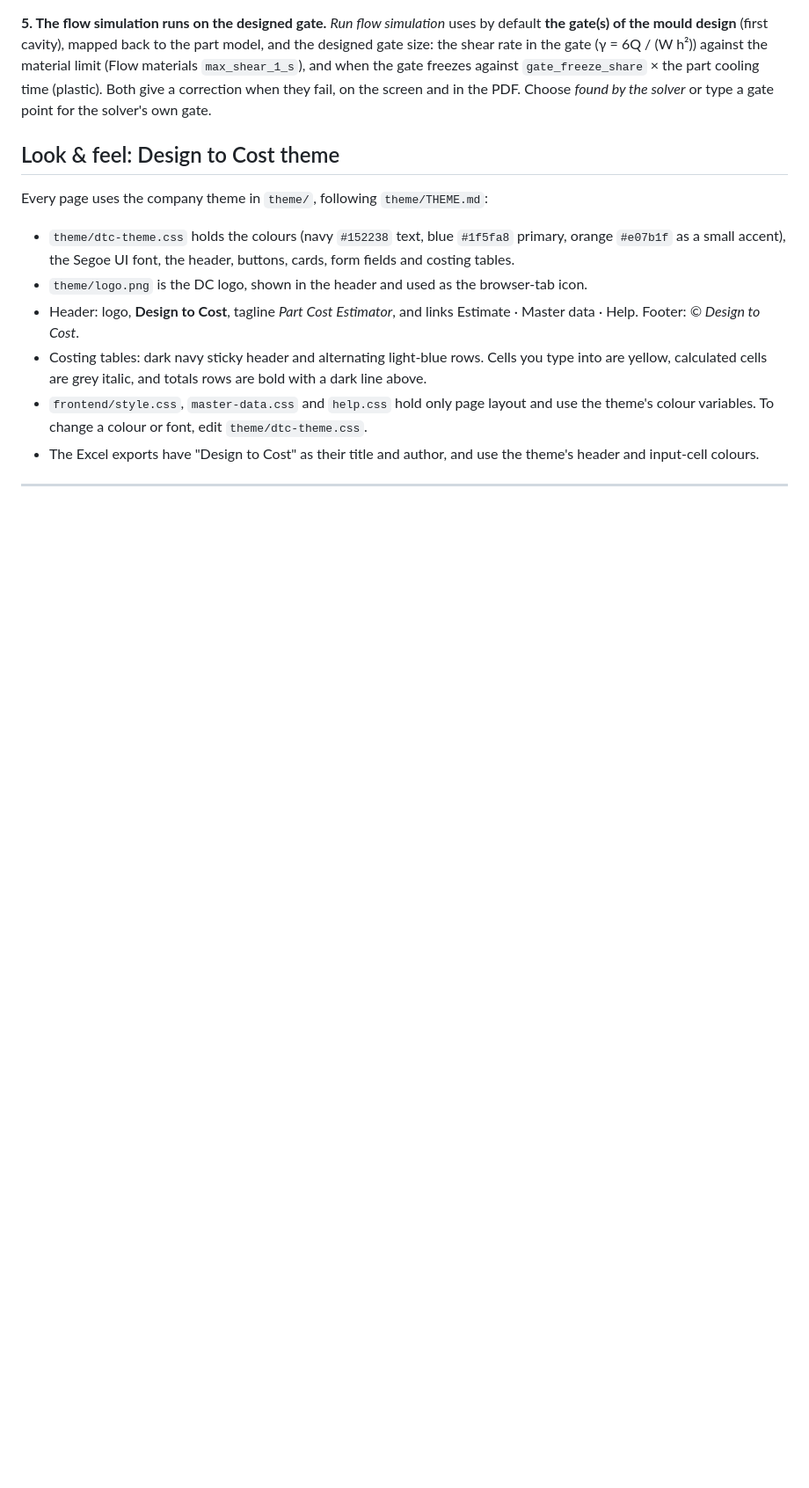
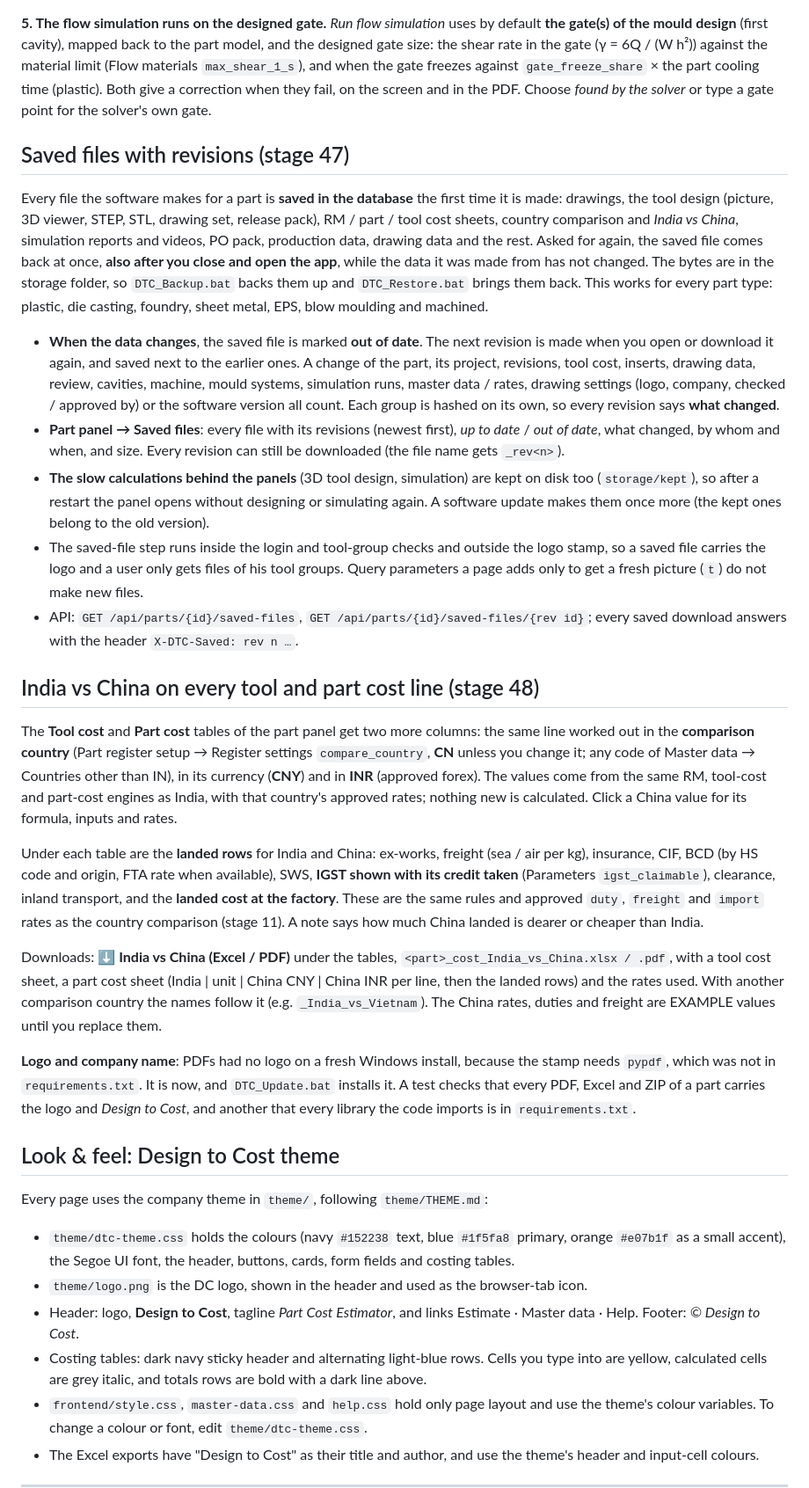
Before and after one commit to amitkumarshukla1210/Tool_part_cost_estimator, a Markdown page: README.md, the part around the change. Shown at 88% size. Drawn GitHub-style; blank space fills up the shorter version.

Commit message:
Stages 47 and 48: README sections and ROADMAP rows
Co-Authored-By: Claude Opus 5.5 <noreply@anthropic.com>
Claude-Session: https://claude.ai/code/session_01K38rtoDdJKhVdnHXMaZKrv

```diff
--- a/README.md
+++ b/README.md
@@ -1474,6 +1474,49 @@ the pump (`tcu_pressure_bar`). The coolant is in Design rules `coolant_medium` (
 cavity), mapped back to the part model, and the designed gate size: the shear rate in the gate (γ = 6Q / (W h²)) against the material limit
 (Flow materials `max_shear_1_s`), and when the gate freezes against `gate_freeze_share` × the part cooling time (plastic). Both give a
 correction when they fail, on the screen and in the PDF. Choose *found by the solver* or type a gate point for the solver's own gate.
+
+## Saved files with revisions (stage 47)
+
+Every file the software makes for a part is **saved in the database** the first time it is made: drawings, the tool design (picture,
+3D viewer, STEP, STL, drawing set, release pack), RM / part / tool cost sheets, country comparison and *India vs China*, simulation
+reports and videos, PO pack, production data, drawing data and the rest. Asked for again, the saved file comes back at once, **also
+after you close and open the app**, while the data it was made from has not changed. The bytes are in the storage folder, so
+`DTC_Backup.bat` backs them up and `DTC_Restore.bat` brings them back. This works for every part type: plastic, die casting, foundry,
+sheet metal, EPS, blow moulding and machined.
+
+- **When the data changes**, the saved file is marked **out of date**. The next revision is made when you open or download it again,
+  and saved next to the earlier ones. A change of the part, its project, revisions, tool cost, inserts, drawing data, review, cavities,
+  machine, mould systems, simulation runs, master data / rates, drawing settings (logo, company, checked / approved by) or the
+  software version all count. Each group is hashed on its own, so every revision says **what changed**.
+- **Part panel → Saved files**: every file with its revisions (newest first), *up to date* / *out of date*, what changed, by whom and
+  when, and size. Every revision can still be downloaded (the file name gets `_rev<n>`).
+- **The slow calculations behind the panels** (3D tool design, simulation) are kept on disk too (`storage/kept`), so after a restart
+  the panel opens without designing or simulating again. A software update makes them once more (the kept ones belong to the old
+  version).
+- The saved-file step runs inside the login and tool-group checks and outside the logo stamp, so a saved file carries the logo and a
+  user only gets files of his tool groups. Query parameters a page adds only to get a fresh picture (`t`) do not make new files.
+- API: `GET /api/parts/{id}/saved-files`, `GET /api/parts/{id}/saved-files/{rev id}`; every saved download answers with the header
+  `X-DTC-Saved: rev n …`.
+
+## India vs China on every tool and part cost line (stage 48)
+
+The **Tool cost** and **Part cost** tables of the part panel get two more columns: the same line worked out in the **comparison
+country** (Part register setup → Register settings `compare_country`, **CN** unless you change it; any code of Master data → Countries
+other than IN), in its currency (**CNY**) and in **INR** (approved forex). The values come from the same RM, tool-cost and part-cost
+engines as India, with that country's approved rates; nothing new is calculated. Click a China value for its formula, inputs and rates.
+
+Under each table are the **landed rows** for India and China: ex-works, freight (sea / air per kg), insurance, CIF, BCD (by HS code and
+origin, FTA rate when available), SWS, **IGST shown with its credit taken** (Parameters `igst_claimable`), clearance, inland transport,
+and the **landed cost at the factory**. These are the same rules and approved `duty`, `freight` and `import` rates as the country
+comparison (stage 11). A note says how much China landed is dearer or cheaper than India.
+
+Downloads: **⬇ India vs China (Excel / PDF)** under the tables, `<part>_cost_India_vs_China.xlsx / .pdf`, with a tool cost sheet, a part
+cost sheet (India | unit | China CNY | China INR per line, then the landed rows) and the rates used. With another comparison country
+the names follow it (e.g. `_India_vs_Vietnam`). The China rates, duties and freight are EXAMPLE values until you replace them.
+
+**Logo and company name**: PDFs had no logo on a fresh Windows install, because the stamp needs `pypdf`, which was not in
+`requirements.txt`. It is now, and `DTC_Update.bat` installs it. A test checks that every PDF, Excel and ZIP of a part carries the logo
+and *Design to Cost*, and another that every library the code imports is in `requirements.txt`.
 
 ## Look & feel: Design to Cost theme
 
```
Also changed, not shown: ROADMAP.md (+2 -0 lines).
